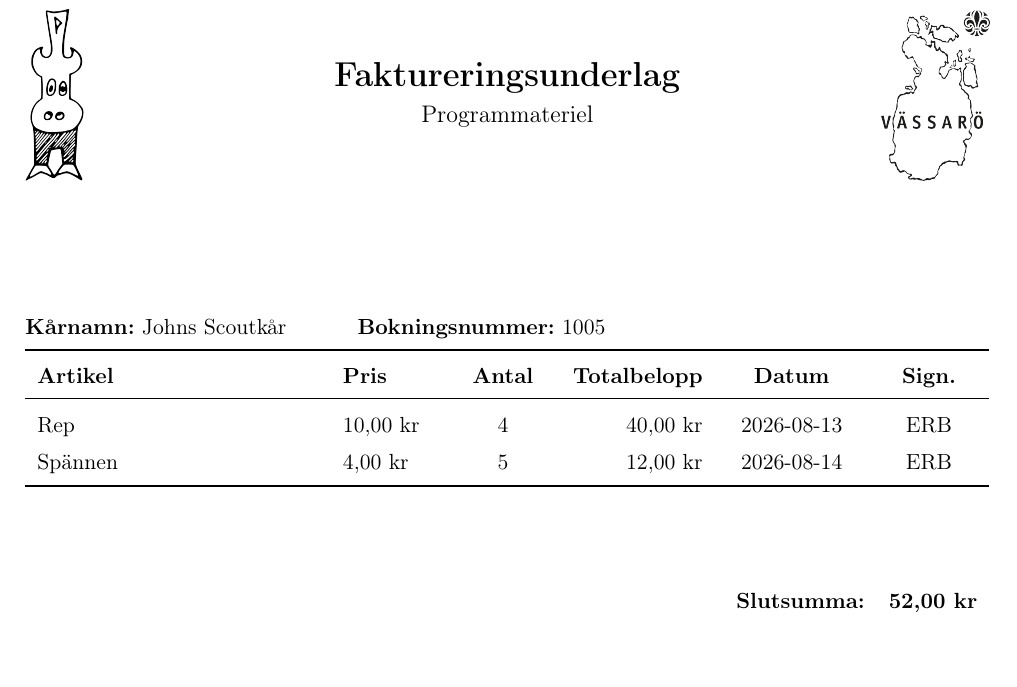
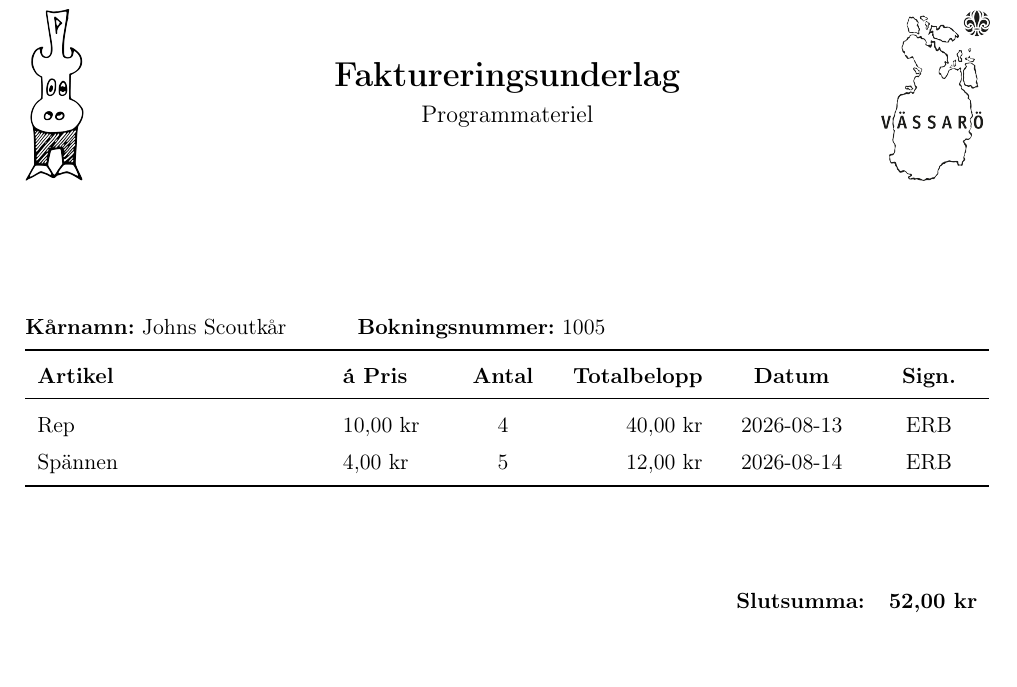
Before and after one commit to EmilRBranstrom/Faktureringsunderlag---Program, a LaTeX document (Faktureringsunderlag-1005.tex): part of the page, cut so that both start at the same text. Compiled offline with pdfLaTeX.

Commit message:
Skapa faktureringsunderlag Faktureringsunderlag-1005.tex

```diff
--- a/Faktureringsunderlag-1005.tex
+++ b/Faktureringsunderlag-1005.tex
@@ -85,7 +85,7 @@
 }
 \toprule
 \textbf{Artikel} &
-\textbf{Pris} &
+\textbf{á Pris} &
 \textbf{Antal} &
 \textbf{Totalbelopp} &
 \textbf{Datum} &
```
